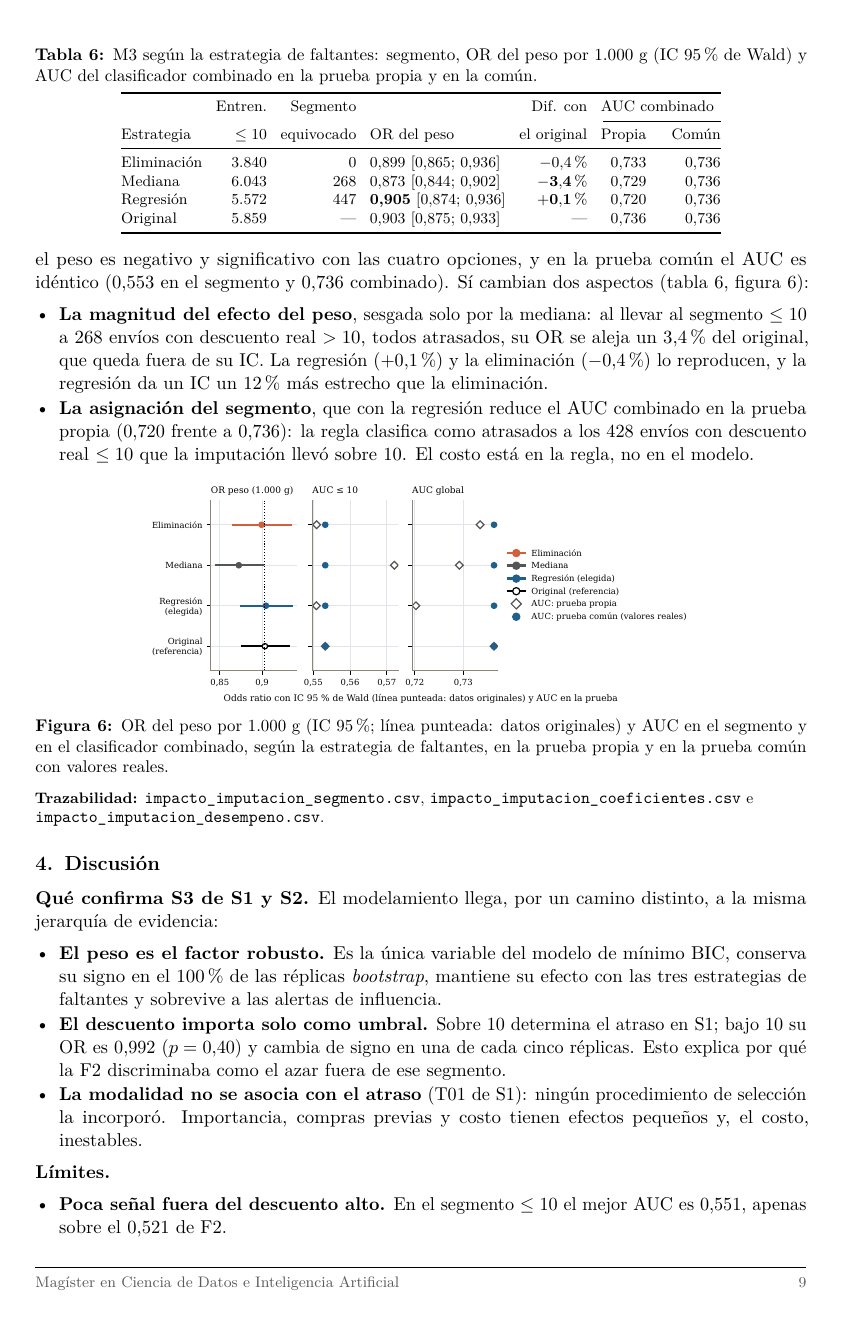
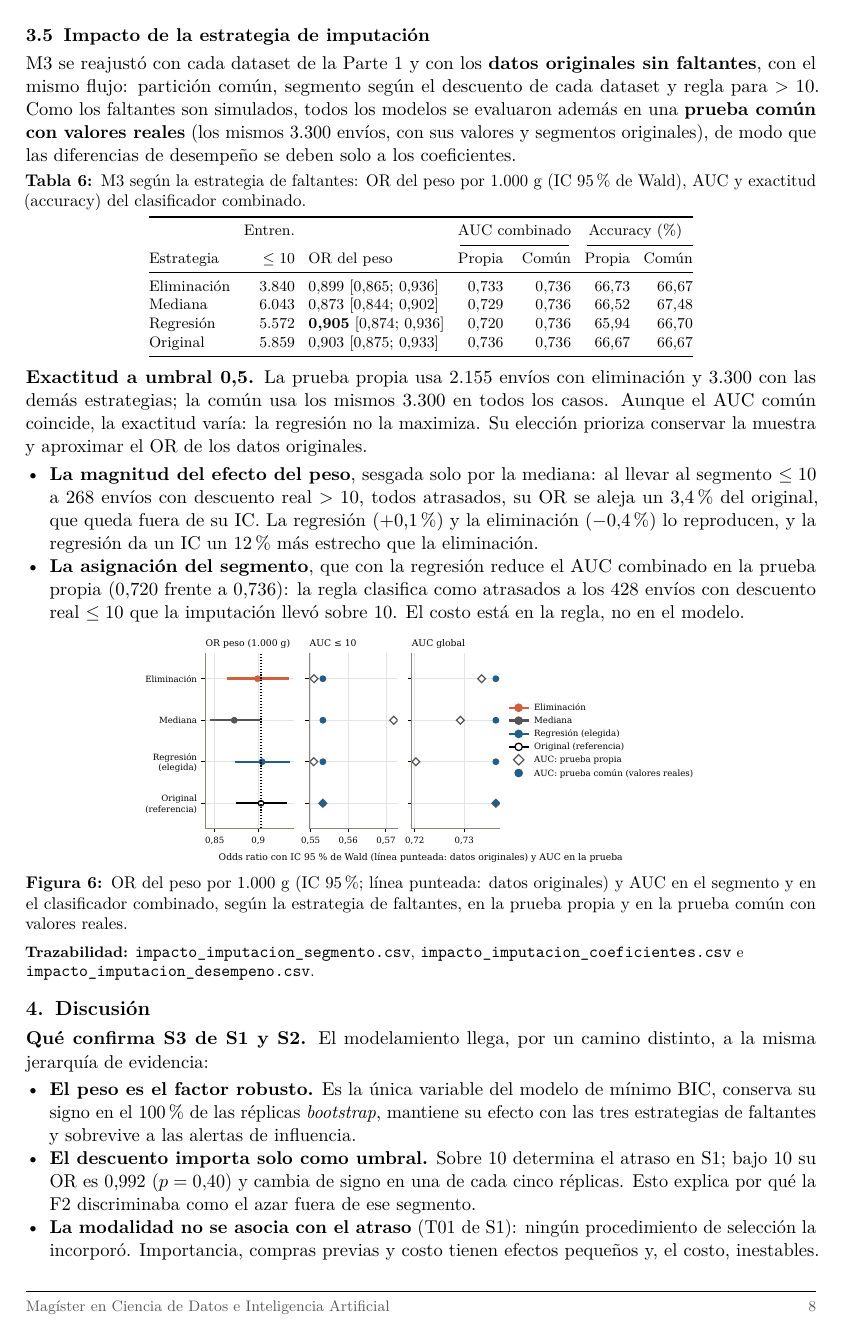
Before and after one commit to joserodriguezc/grupo_1_estadistica_computacional, a LaTeX document (sumativa_3/docs/informe/informe_sumativa3_grupo1.tex): page 10 of 11 before the commit and page 9 of 10 after it. Compiled offline with pdfLaTeX.

Commit message:
feat(s3): informe

```diff
--- a/sumativa_3/docs/informe/informe_sumativa3_grupo1.tex
+++ b/sumativa_3/docs/informe/informe_sumativa3_grupo1.tex
@@ -6,7 +6,7 @@
 \usepackage{lmodern}
 
 % ===================== Página y utilidades ========================
-\usepackage[left=2.5cm,right=2.5cm,top=2.5cm,bottom=2.5cm]{geometry}
+\usepackage[left=2.3cm,right=2.3cm,top=2cm,bottom=2cm]{geometry}
 \usepackage{array}
 \usepackage{enumitem}
 \usepackage{graphicx}
@@ -42,8 +42,8 @@
 % ===================== Estilo de títulos ===========================
 \titleformat{\section}{\large\bfseries\color{negro}}{\thesection.}{0.5em}{}
 \titleformat{\subsection}{\normalsize\bfseries\color{negro}}{\thesubsection}{0.5em}{}
-\titlespacing*{\section}{0pt}{1.0em}{0.3em}
-\titlespacing*{\subsection}{0pt}{0.7em}{0.2em}
+\titlespacing*{\section}{0pt}{0.7em}{0.2em}
+\titlespacing*{\subsection}{0pt}{0.5em}{0.15em}
 
 % ===================== Pie de página ===============================
 \pagestyle{fancy}
@@ -54,8 +54,13 @@
 \renewcommand{\footrulewidth}{0.4pt}
 
 % ===================== Ajustes del informe =========================
-\captionsetup{font=small,labelfont=bf,skip=3pt}
-\setlength{\floatsep}{6pt}\setlength{\textfloatsep}{8pt}\setlength{\intextsep}{6pt}
+\captionsetup{font=small,labelfont=bf,skip=2pt}
+\setlength{\floatsep}{4pt}\setlength{\textfloatsep}{5pt}\setlength{\intextsep}{4pt}
+% Permite ubicar tablas y figuras sin dejar grandes huecos al final de página.
+\renewcommand{\topfraction}{0.9}
+\renewcommand{\bottomfraction}{0.8}
+\renewcommand{\textfraction}{0.1}
+\renewcommand{\floatpagefraction}{0.8}
 \setlist{nosep,leftmargin=1.2em}
 \newcommand{\fig}[4]{\begin{figure}[!htb]\centering\includegraphics[width=#1\linewidth]{../../outputs/figuras/#2}\caption{#3}\label{#4}\end{figure}}
 \newcommand{\codigo}[1]{{\small\texttt{#1}}}
@@ -69,7 +74,7 @@
 \newcommand{\proyRepo}{\url{https://github.com/joserodriguezc/grupo_1_estadistica_computacional}}
 
 \setlength{\parindent}{0pt}
-\setlength{\parskip}{0.3em}
+\setlength{\parskip}{0.15em}
 
 \begin{document}
 \pagenumbering{gobble}
@@ -293,19 +298,20 @@ M2 & Importancia media / alta & [$-0{,}523$; $-0{,}123$] & [$-0{,}522$; $-0{,}12
 M3 se reajustó con cada dataset de la Parte 1 y con los \textbf{datos originales sin faltantes}, con el mismo flujo: partición común, segmento según el descuento de cada dataset y regla para $> 10$. Como los faltantes son simulados, todos los modelos se evaluaron además en una \textbf{prueba común con valores reales} (los mismos 3.300 envíos, con sus valores y segmentos originales), de modo que las diferencias de desempeño se deben solo a los coeficientes.
 
 \begin{table}[!htb]\centering\footnotesize\setlength{\tabcolsep}{4pt}
-\caption{M3 según la estrategia de faltantes: segmento, OR del peso por 1.000 g (IC 95\,\% de Wald) y AUC del clasificador combinado en la prueba propia y en la común.}\label{tab:impacto}
-\begin{tabular}{@{}lrrlrrr@{}}\toprule
- & Entren. & Segmento & & Dif. con & \multicolumn{2}{c}{AUC combinado}\\\cmidrule(l){6-7}
-Estrategia & $\le 10$ & equivocado & OR del peso & el original & Propia & Común\\\midrule
-Eliminación & 3.840 & 0 & 0,899 [0,865; 0,936] & $-0{,}4$\,\% & 0,733 & 0,736\\
-Mediana & 6.043 & 268 & 0,873 [0,844; 0,902] & $\mathbf{-3{,}4}$\,\% & 0,729 & 0,736\\
-Regresión & 5.572 & 447 & \textbf{0,905} [0,874; 0,936] & $\mathbf{+0{,}1}$\,\% & 0,720 & 0,736\\
-Original & 5.859 & --- & 0,903 [0,875; 0,933] & --- & 0,736 & 0,736\\
+\caption{M3 según la estrategia de faltantes: OR del peso por 1.000 g (IC 95\,\% de Wald), AUC y exactitud (accuracy) del clasificador combinado.}\label{tab:impacto}
+\begin{tabular}{@{}lrlrrrr@{}}\toprule
+ & Entren. & & \multicolumn{2}{c}{AUC combinado} & \multicolumn{2}{c}{Accuracy (\%)}\\\cmidrule(lr){4-5}\cmidrule(l){6-7}
+Estrategia & $\le 10$ & OR del peso & Propia & Común & Propia & Común\\\midrule
+Eliminación & 3.840 & 0,899 [0,865; 0,936] & 0,733 & 0,736 & 66,73 & 66,67\\
+Mediana & 6.043 & 0,873 [0,844; 0,902] & 0,729 & 0,736 & 66,52 & 67,48\\
+Regresión & 5.572 & \textbf{0,905} [0,874; 0,936] & 0,720 & 0,736 & 65,94 & 66,70\\
+Original & 5.859 & 0,903 [0,875; 0,933] & 0,736 & 0,736 & 66,67 & 66,67\\
 \bottomrule\end{tabular}
 \end{table}
 
-\textbf{¿Cambian las conclusiones?} No en dirección, significancia ni capacidad de ordenar los envíos: el peso es negativo y significativo con las cuatro opciones, y en la prueba común el AUC es idéntico (0,553 en el segmento y 0,736 combinado). Sí cambian dos aspectos (tabla~\ref{tab:impacto}, figura~\ref{fig:impacto}):
-\begin{itemize}[leftmargin=*,itemsep=1pt,topsep=2pt]
+\textbf{Exactitud a umbral 0,5.} La prueba propia usa 2.155 envíos con eliminación y 3.300 con las demás estrategias; la común usa los mismos 3.300 en todos los casos. Aunque el AUC común coincide, la exactitud varía: la regresión no la maximiza. Su elección prioriza conservar la muestra y aproximar el OR de los datos originales.
+
+\begin{itemize}[leftmargin=*,itemsep=0pt,topsep=1pt]
 \item \textbf{La magnitud del efecto del peso}, sesgada solo por la mediana: al llevar al segmento $\le 10$ a 268 envíos con descuento real $> 10$, todos atrasados, su OR se aleja un 3,4\,\% del original, que queda fuera de su IC. La regresión (+0,1\,\%) y la eliminación ($-0{,}4$\,\%) lo reproducen, y la regresión da un IC un 12\,\% más estrecho que la eliminación.
 \item \textbf{La asignación del segmento}, que con la regresión reduce el AUC combinado en la prueba propia (0,720 frente a 0,736): la regla clasifica como atrasados a los 428 envíos con descuento real $\le 10$ que la imputación llevó sobre 10. El costo está en la regla, no en el modelo.
 \end{itemize}
```
Also changed, not shown: sumativa_3/docs/informe/informe_sumativa3_grupo1.pdf, sumativa_3/docs/informe/informe_sumativa3_grupo1.tex (10 more changed lines).
